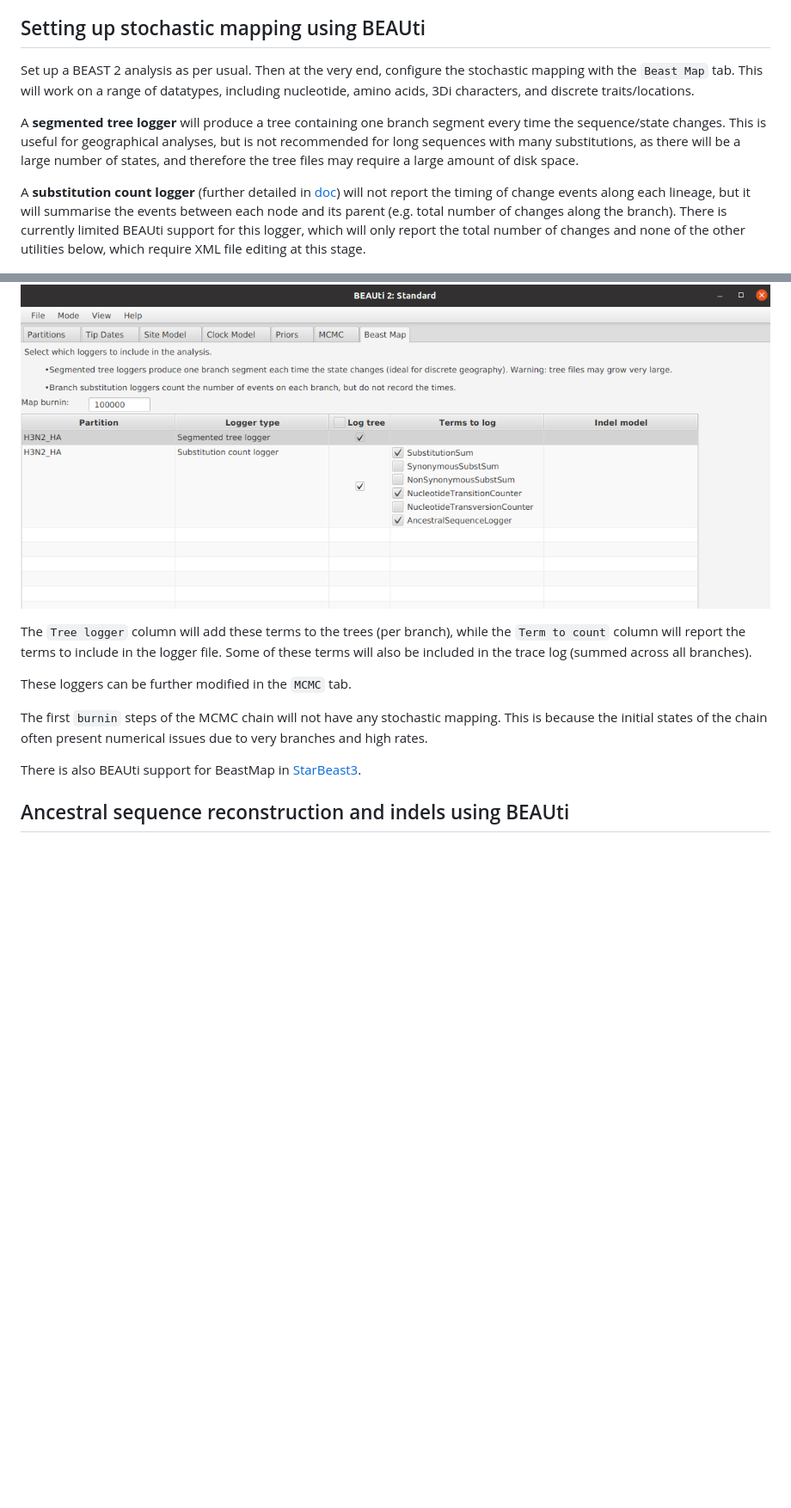
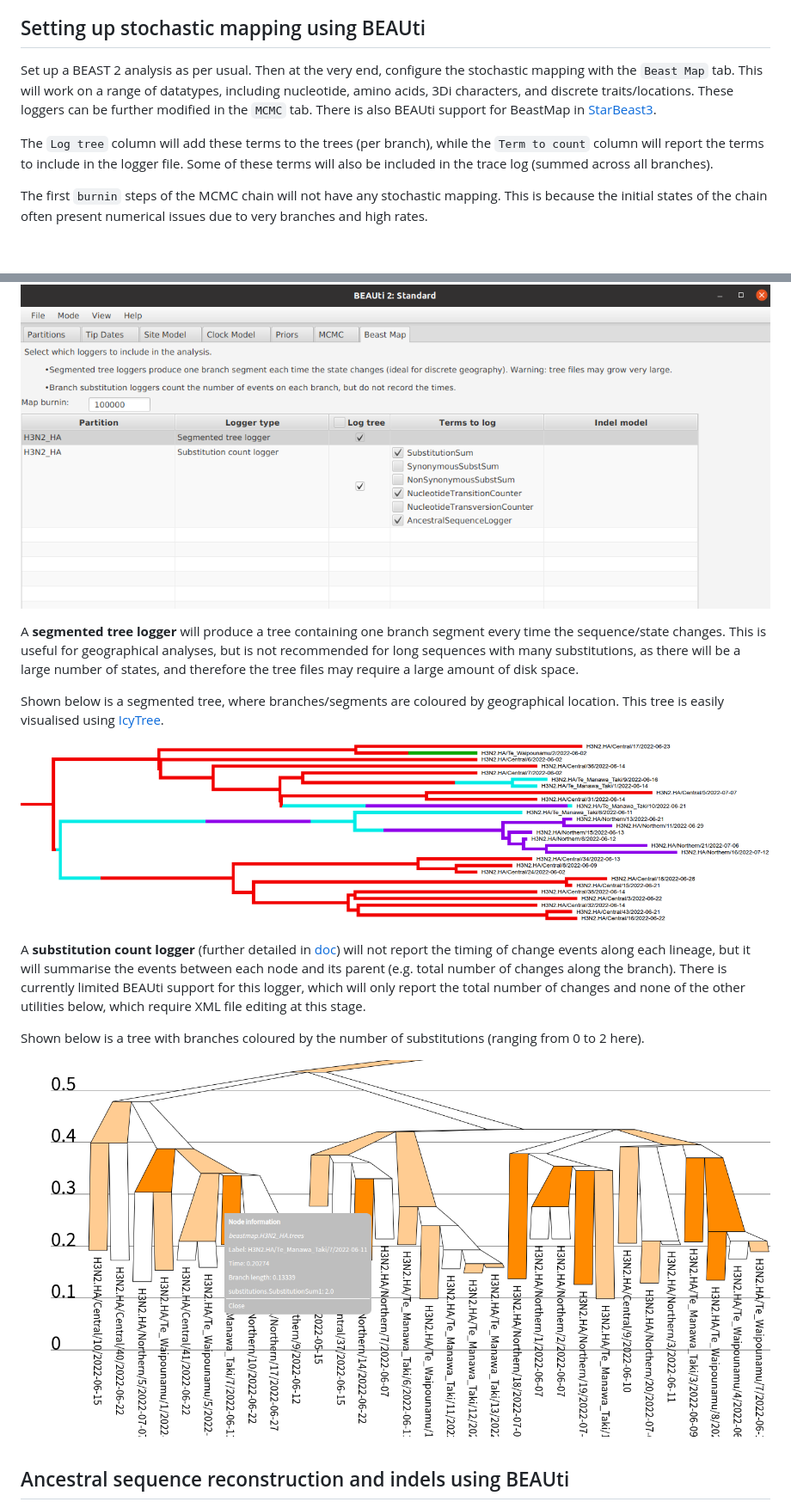
Before and after one commit to jordandouglas/BeastMap, a Markdown page: README.md, 2 parts joined by grey strips. Shown at 86% size. GitHub-like rendering; pictures changed too: figs/segmentedTree.png (added), figs/substSum.png (added); blank space fills up the shorter version.

Commit message:
update documentaion

```diff
--- a/README.md
+++ b/README.md
@@ -24,26 +24,32 @@ BeastMap is currently in pre-release.
 ## Setting up stochastic mapping using BEAUti
 
 
-Set up a BEAST 2 analysis as per usual. Then at the very end, configure the stochastic mapping with the `Beast Map` tab. This will work on a range of datatypes, including nucleotide, amino acids, 3Di characters, and discrete traits/locations.
+Set up a BEAST 2 analysis as per usual. Then at the very end, configure the stochastic mapping with the `Beast Map` tab. This will work on a range of datatypes, including nucleotide, amino acids, 3Di characters, and discrete traits/locations. These loggers can be further modified in the `MCMC` tab. There is also BEAUti support for BeastMap in [StarBeast3](https://github.com/rbouckaert/starbeast3).
 
-A **segmented tree logger** will produce a tree containing one branch segment every time the sequence/state changes. This is useful for geographical analyses, but is not recommended for long sequences with many substitutions, as there will be a large number of states, and therefore the tree files may require a large amount of disk space.
 
-A **substitution count logger** (further detailed in [doc](doc/)) will not report the timing of change events along each lineage, but it will summarise the events between each node and its parent (e.g. total number of changes along the branch). There is currently limited BEAUti support for this logger, which will only report the total number of changes and none of the other utilities below, which require XML file editing at this stage.
+The `Log tree` column will add these terms to the trees (per branch), while the `Term to count` column will report the terms to include in the logger file. Some of these terms will also be included in the trace log (summed across all branches).
+
+
+The first `burnin` steps of the MCMC chain will not have any stochastic mapping. This is because the initial states of the chain often present numerical issues due to very branches and high rates.
+
 
 ![alt text](figs/nucleotide.png)
 
 
-The `Tree logger` column will add these terms to the trees (per branch), while the `Term to count` column will report the terms to include in the logger file. Some of these terms will also be included in the trace log (summed across all branches).
 
+A **segmented tree logger** will produce a tree containing one branch segment every time the sequence/state changes. This is useful for geographical analyses, but is not recommended for long sequences with many substitutions, as there will be a large number of states, and therefore the tree files may require a large amount of disk space.
 
-These loggers can be further modified in the `MCMC` tab.
+Shown below is a segmented tree, where branches/segments are coloured by geographical location. This tree is easily visualised using [IcyTree](https://www.icytree.org).
 
-The first `burnin` steps of the MCMC chain will not have any stochastic mapping. This is because the initial states of the chain often present numerical issues due to very branches and high rates.
-
-There is also BEAUti support for BeastMap in [StarBeast3](https://github.com/rbouckaert/starbeast3).
+![alt text](figs/segmentedTree.png)
 
 
 
+A **substitution count logger** (further detailed in [doc](doc/)) will not report the timing of change events along each lineage, but it will summarise the events between each node and its parent (e.g. total number of changes along the branch). There is currently limited BEAUti support for this logger, which will only report the total number of changes and none of the other utilities below, which require XML file editing at this stage.
+
+Shown below is a tree with branches coloured by the number of substitutions (ranging from 0 to 2 here).
+
+![alt text](figs/substSum.png)
 
 
 
```
Also changed, not shown: other parts of README.md (+1 -1 lines).
